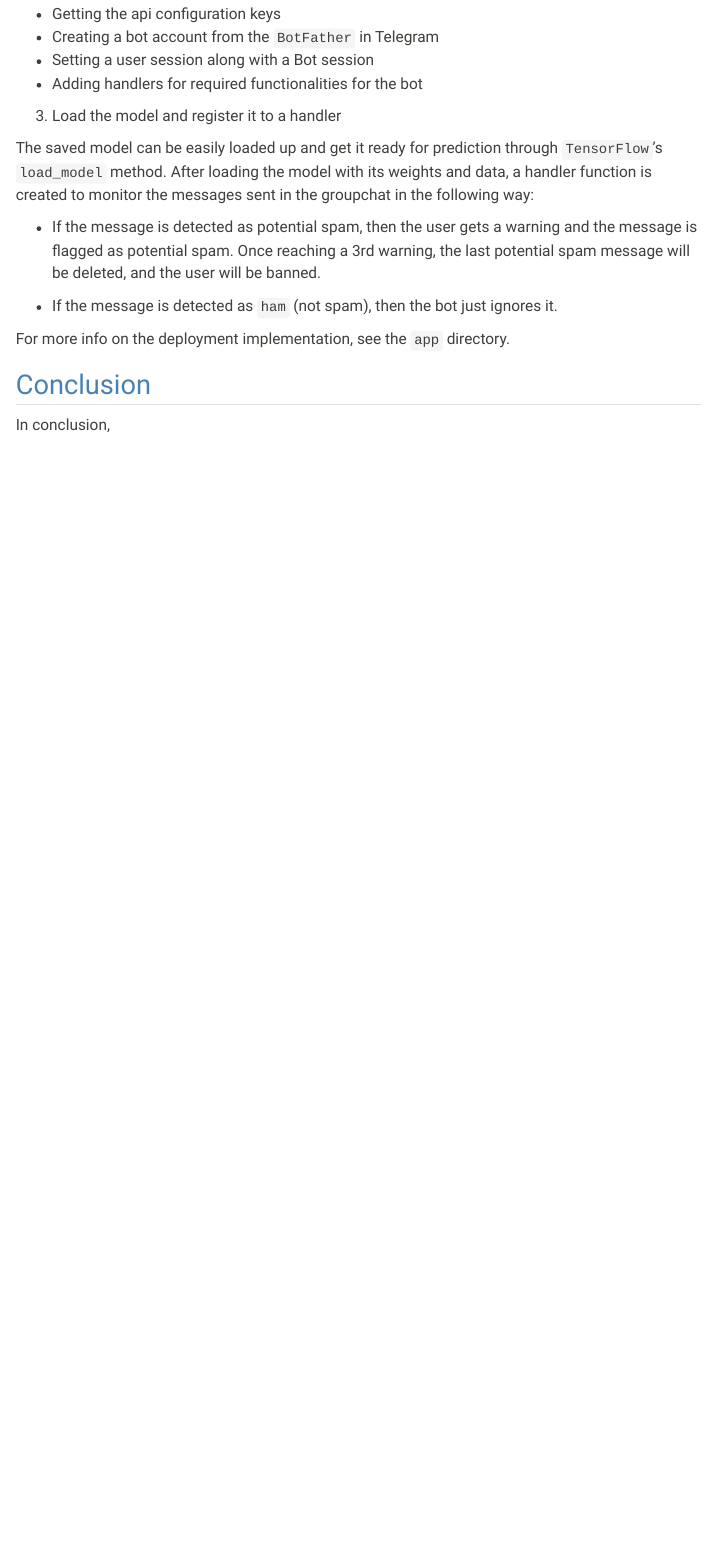
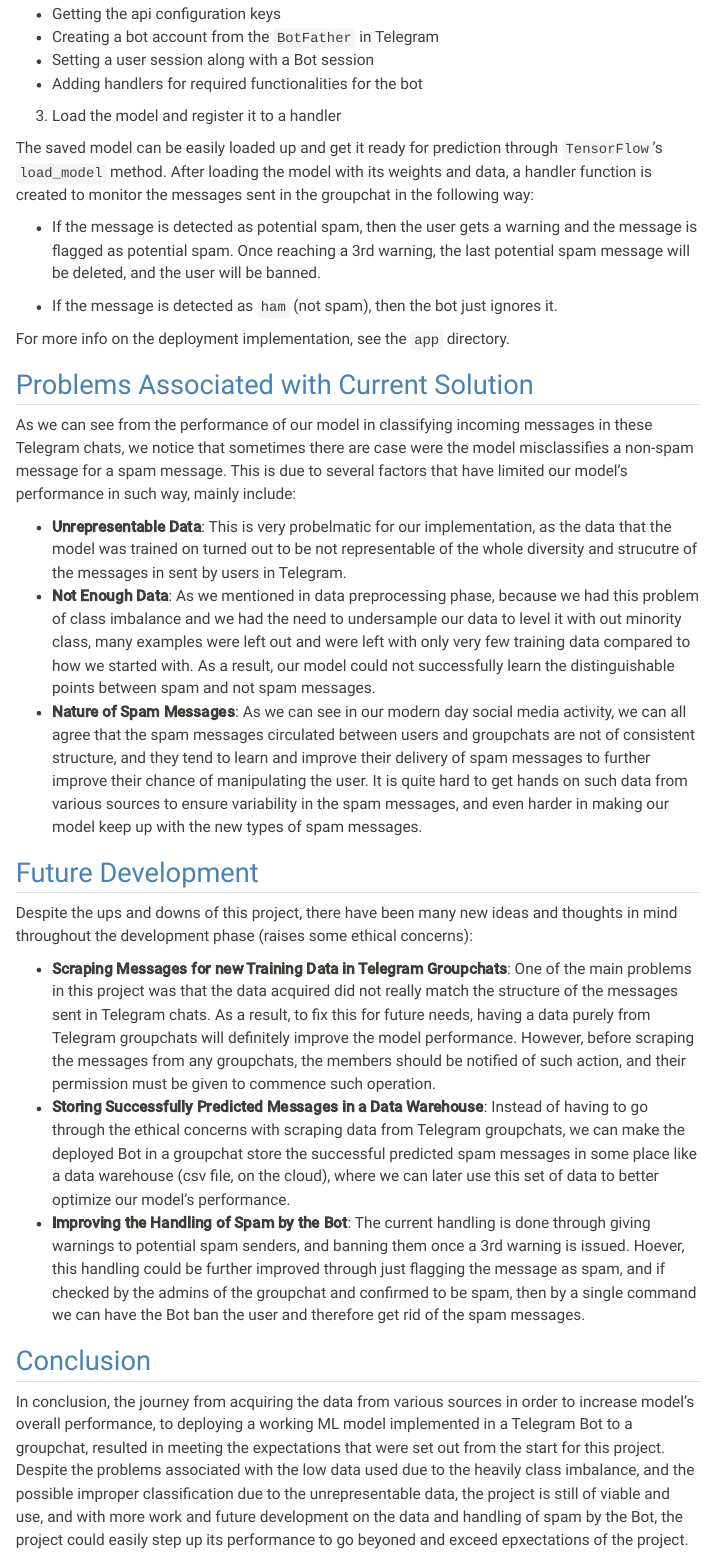
Before and after one commit to SWE-Ahmed/spam-ham-model, a Quarto document (reports/capstone_report/capstone_report.qmd): the page in a window 1100 px wide, from 9410 px down. Rendered offline with R 4.5, knitr and Pandoc in place of Quarto, with nearby package versions; folded parts are opened; some code elsewhere in the file could not run offline; menus at the side of the page are left out.

Commit message:
finalized capstone_report

```diff
--- a/reports/capstone_report/capstone_report.qmd
+++ b/reports/capstone_report/capstone_report.qmd
@@ -506,6 +506,22 @@ The saved model can be easily loaded up and get it ready for prediction through
 
 For more info on the deployment implementation, see the `app` directory.
 
+## Problems Associated with Current Solution
+
+As we can see from the performance of our model in classifying incoming messages in these Telegram chats, we notice that sometimes there are case were the model misclassifies a non-spam message for a spam message. This is due to several factors that have limited our model's performance in such way, mainly include:
+
+- **Unrepresentable Data**: This is very probelmatic for our implementation, as the data that the model was trained on turned out to be not representable of the whole diversity and strucutre of the messages in sent by users in Telegram.
+- **Not Enough Data**: As we mentioned in data preprocessing phase, because we had this problem of class imbalance and we had the need to undersample our data to level it with out minority class, many examples were left out and were left with only very few training data compared to how we started with. As a result, our model could not successfully learn the distinguishable points between spam and not spam messages.
+- **Nature of Spam Messages**: As we can see in our modern day social media activity, we can all agree that the spam messages circulated between users and groupchats are not of consistent structure, and they tend to learn and improve their delivery of spam messages to further improve their chance of manipulating the user. It is quite hard to get hands on such data from various sources to ensure variability in the spam messages, and even harder in making our model keep up with the new types of spam messages.
+
+## Future Development
+
+Despite the ups and downs of this project, there have been many new ideas and thoughts in mind throughout the development phase (raises some ethical concerns):
+
+- **Scraping Messages for new Training Data in Telegram Groupchats**: One of the main problems in this project was that the data acquired did not really match the structure of the messages sent in Telegram chats. As a result, to fix this for future needs, having a data purely from Telegram groupchats will definitely improve the model performance. However, before scraping the messages from any groupchats, the members should be notified of such action, and their permission must be given to commence such operation.
+- **Storing Successfully Predicted Messages in a Data Warehouse**: Instead of having to go through the ethical concerns with scraping data from Telegram groupchats, we can make the deployed Bot in a groupchat store the successful predicted spam messages in some place like a data warehouse (csv file, on the cloud), where we can later use this set of data to better optimize our model's performance.
+- **Improving the Handling of Spam by the Bot**: The current handling is done through giving warnings to potential spam senders, and banning them once a 3rd warning is issued. Hoever, this handling could be further improved through just flagging the message as spam, and if checked by the admins of the groupchat and confirmed to be spam, then by a single command we can have the Bot ban the user and therefore get rid of the spam messages.
+
 ## Conclusion
 
-In conclusion,
+In conclusion, the journey from acquiring the data from various sources in order to increase model's overall performance, to deploying a working ML model implemented in a Telegram Bot to a groupchat, resulted in meeting the expectations that were set out from the start for this project. Despite the problems associated with the low data used due to the heavily class imbalance, and the possible improper classification due to the unrepresentable data, the project is still of viable and use, and with more work and future development on the data and handling of spam by the Bot, the project could easily step up its performance to go beyoned and exceed epxectations of the project.
```
Also changed, not shown: reports/capstone_report/capstone_report.html, reports/capstone_report/capstone_report_files/figure-html/fig-class-output-1.png, reports/capstone_report/capstone_report.qmd (2 more changed lines).
